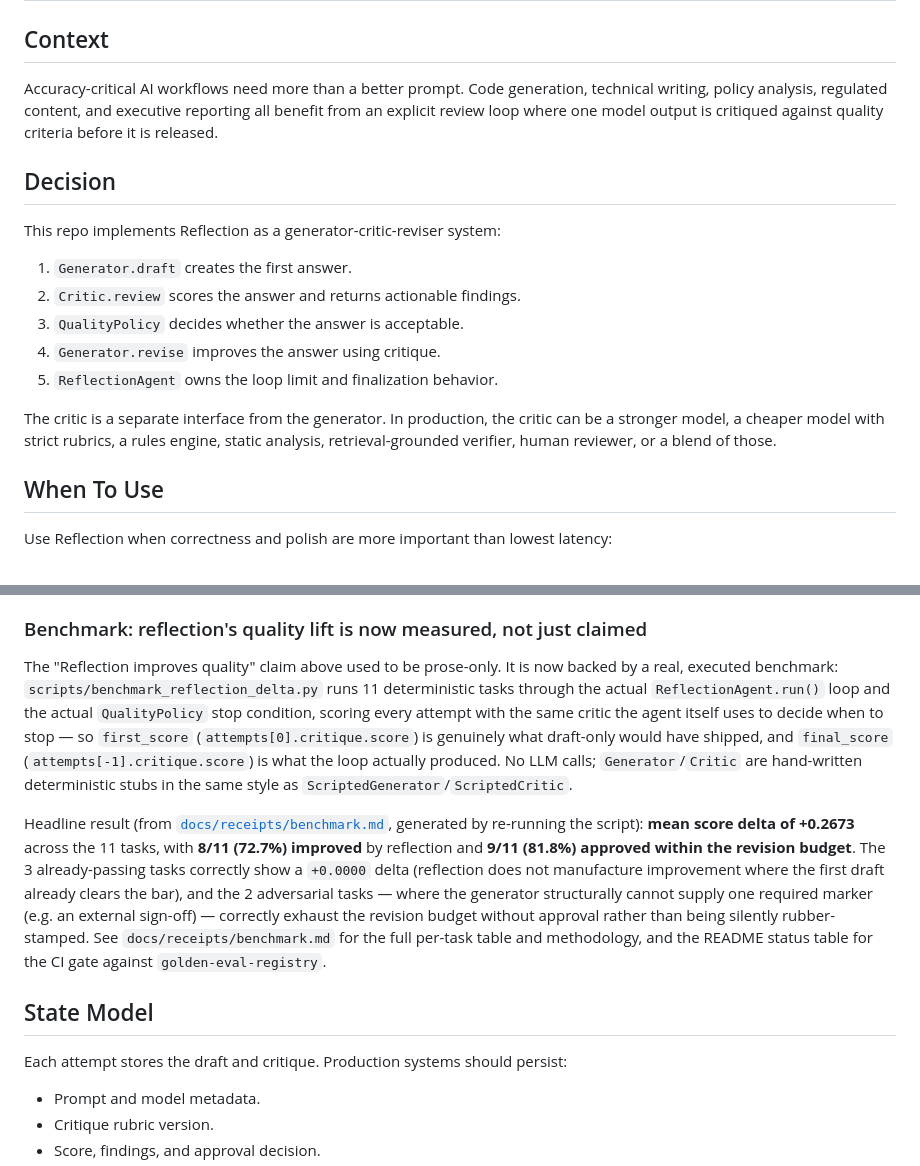
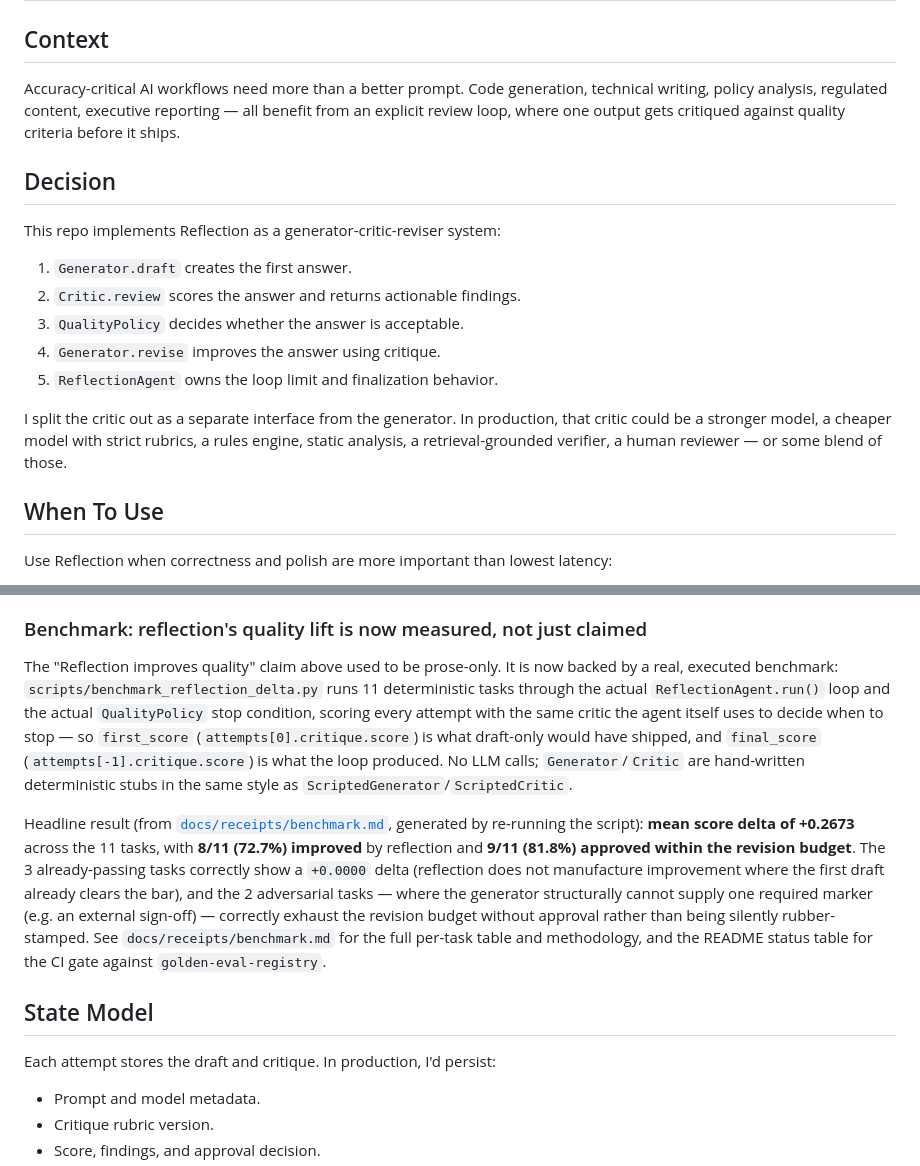
Before and after one commit to vpeetla-ai/reflection-agent-pattern, a Markdown page: docs/ARCHITECTURE.md, 2 parts joined by grey strips. Drawn GitHub-style.

Commit message:
Tighten ADR prose to first-person voice in a few spots
No facts, numbers, or benchmark results touched — just cutting
report-style third-person hedging in the Context/Decision/State
Model sections, and dropping a couple of filler adverbs from the
benchmark writeup.

```diff
--- a/docs/ARCHITECTURE.md
+++ b/docs/ARCHITECTURE.md
@@ -2,7 +2,7 @@
 
 ## Context
 
-Accuracy-critical AI workflows need more than a better prompt. Code generation, technical writing, policy analysis, regulated content, and executive reporting all benefit from an explicit review loop where one model output is critiqued against quality criteria before it is released.
+Accuracy-critical AI workflows need more than a better prompt. Code generation, technical writing, policy analysis, regulated content, executive reporting — all benefit from an explicit review loop, where one output gets critiqued against quality criteria before it ships.
 
 ## Decision
 
@@ -14,7 +14,7 @@ This repo implements Reflection as a generator-critic-reviser system:
 4. `Generator.revise` improves the answer using critique.
 5. `ReflectionAgent` owns the loop limit and finalization behavior.
 
-The critic is a separate interface from the generator. In production, the critic can be a stronger model, a cheaper model with strict rubrics, a rules engine, static analysis, retrieval-grounded verifier, human reviewer, or a blend of those.
+I split the critic out as a separate interface from the generator. In production, that critic could be a stronger model, a cheaper model with strict rubrics, a rules engine, static analysis, a retrieval-grounded verifier, a human reviewer — or some blend of those.
 
 ## When To Use
 
@@ -66,13 +66,13 @@ Two real exit paths, both present in `reflection.py`:
 
 ### Benchmark: reflection's quality lift is now measured, not just claimed
 
-The "Reflection improves quality" claim above used to be prose-only. It is now backed by a real, executed benchmark: `scripts/benchmark_reflection_delta.py` runs 11 deterministic tasks through the actual `ReflectionAgent.run()` loop and the actual `QualityPolicy` stop condition, scoring every attempt with the same critic the agent itself uses to decide when to stop — so `first_score` (`attempts[0].critique.score`) is genuinely what draft-only would have shipped, and `final_score` (`attempts[-1].critique.score`) is what the loop actually produced. No LLM calls; `Generator`/`Critic` are hand-written deterministic stubs in the same style as `ScriptedGenerator`/`ScriptedCritic`.
+The "Reflection improves quality" claim above used to be prose-only. It is now backed by a real, executed benchmark: `scripts/benchmark_reflection_delta.py` runs 11 deterministic tasks through the actual `ReflectionAgent.run()` loop and the actual `QualityPolicy` stop condition, scoring every attempt with the same critic the agent itself uses to decide when to stop — so `first_score` (`attempts[0].critique.score`) is what draft-only would have shipped, and `final_score` (`attempts[-1].critique.score`) is what the loop produced. No LLM calls; `Generator`/`Critic` are hand-written deterministic stubs in the same style as `ScriptedGenerator`/`ScriptedCritic`.
 
 Headline result (from [`docs/receipts/benchmark.md`](receipts/benchmark.md), generated by re-running the script): **mean score delta of +0.2673** across the 11 tasks, with **8/11 (72.7%) improved** by reflection and **9/11 (81.8%) approved within the revision budget**. The 3 already-passing tasks correctly show a `+0.0000` delta (reflection does not manufacture improvement where the first draft already clears the bar), and the 2 adversarial tasks — where the generator structurally cannot supply one required marker (e.g. an external sign-off) — correctly exhaust the revision budget without approval rather than being silently rubber-stamped. See `docs/receipts/benchmark.md` for the full per-task table and methodology, and the README status table for the CI gate against `golden-eval-registry`.
 
 ## State Model
 
-Each attempt stores the draft and critique. Production systems should persist:
+Each attempt stores the draft and critique. In production, I'd persist:
 
 - Prompt and model metadata.
 - Critique rubric version.
```
